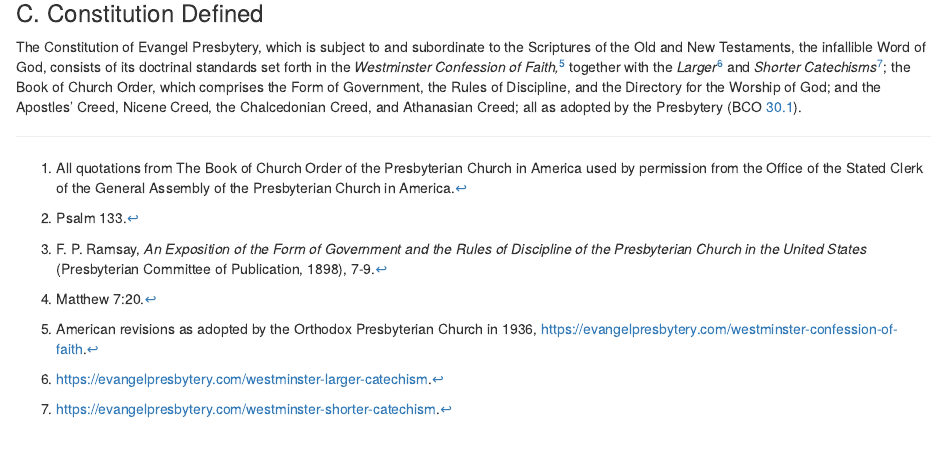
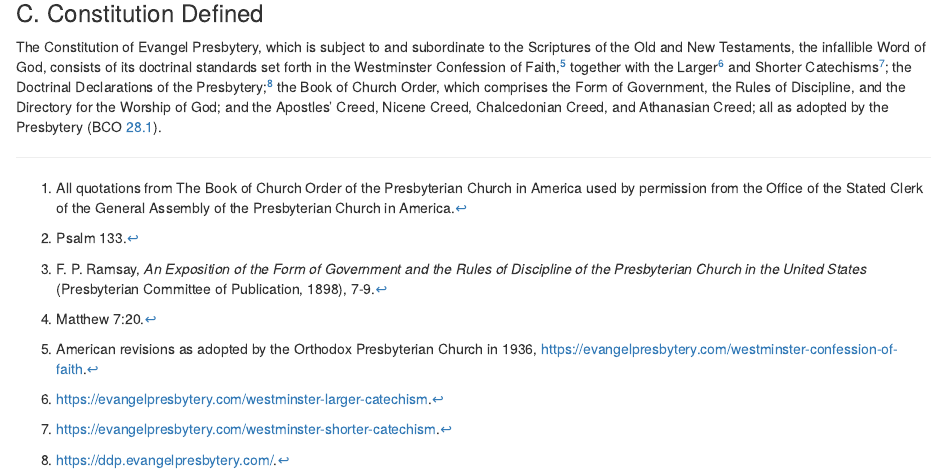
Before and after one commit to Evangel-Presbytery/evangel-bco, an R Markdown document (index.Rmd): the page in a window 1100 px wide, from 2560 px down. Rendered offline with R 4.5, knitr and Pandoc, with nearby package versions; drawn as R Markdown's standard HTML page in place of the format the file asks for.

Commit message:
Update index.Rmd

```diff
--- a/index.Rmd
+++ b/index.Rmd
@@ -79,7 +79,7 @@
 
 ### C. Constitution Defined {-}
 
-The Constitution of Evangel Presbytery, which is subject to and subordinate to the Scriptures of the Old and New Testaments, the infallible Word of God, consists of its doctrinal standards set forth in the *Westminster Confession of Faith,*[^preface.05] together with the *Larger*[^preface.06] and *Shorter Catechisms*[^preface.07]; the Book of Church Order, which comprises the Form of Government, the Rules of Discipline, and the Directory for the Worship of God; and the Apostles’ Creed, Nicene Creed, the Chalcedonian Creed, and Athanasian Creed; all as adopted by the Presbytery (BCO [30.1](#30.1)).
+The Constitution of Evangel Presbytery, which is subject to and subordinate to the Scriptures of the Old and New Testaments, the infallible Word of God, consists of its doctrinal standards set forth in the Westminster Confession of Faith,[^preface.05] together with the Larger[^preface.06] and Shorter Catechisms[^preface.07]; the Doctrinal Declarations of the Presbytery;[^preface.08] the Book of Church Order, which comprises the Form of Government, the Rules of Discipline, and the Directory for the Worship of God; and the Apostles’ Creed, Nicene Creed, Chalcedonian Creed, and Athanasian Creed; all as adopted by the Presbytery (BCO [28.1](#28.1)).
 
 [^preface.05]: American revisions as adopted by the Orthodox Presbyterian Church in 1936, https://evangelpresbytery.com/westminster-confession-of-faith.
 
```
Also changed, not shown: index.Rmd (2 more changed lines).
